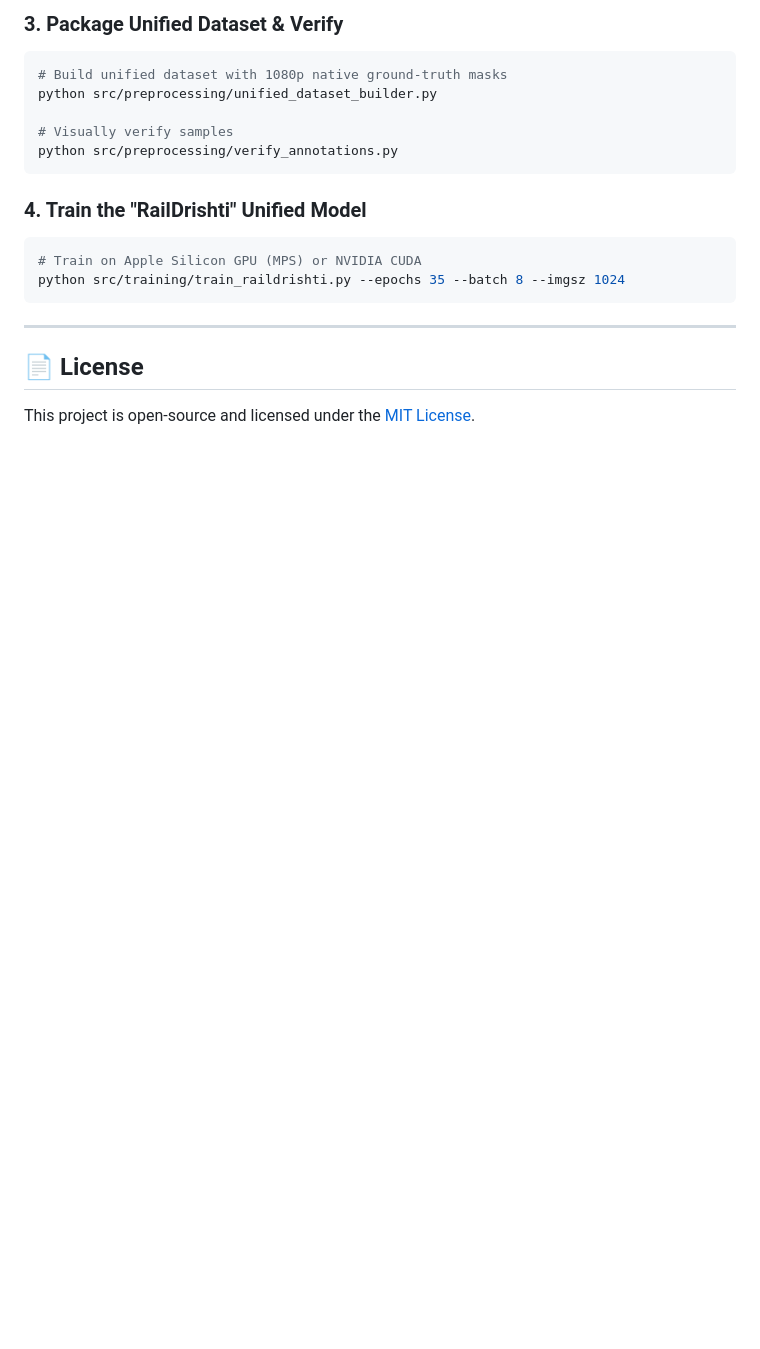
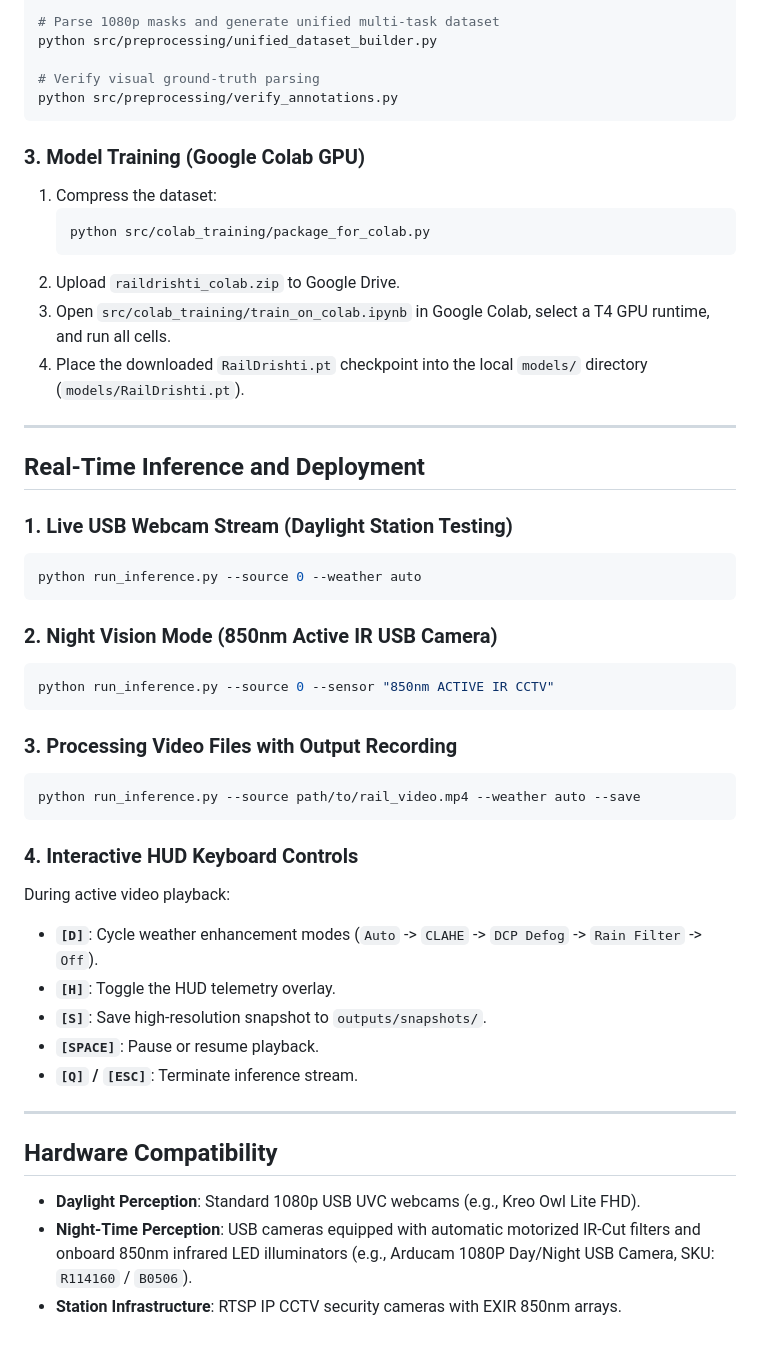
Before and after one commit to MakersNeedMore-MnM/Round2-1mj23cs012, a Markdown page: README.md, the part around one of its changes. Rendered like a GitHub page; blank space fills up the shorter version.

````diff
--- a/README.md
+++ b/README.md
@@ -71,20 +105,53 @@ python src/augmentation/night_cctv_converter.py --convert-all --workers 8
 
-### 3. Package Unified Dataset & Verify
-```bash
-# Build unified dataset with 1080p native ground-truth masks
+# Parse 1080p masks and generate unified multi-task dataset
 python src/preprocessing/unified_dataset_builder.py
 
-# Visually verify samples
+# Verify visual ground-truth parsing
 python src/preprocessing/verify_annotations.py
 ```
 
-### 4. Train the "RailDrishti" Unified Model
-```bash
-# Train on Apple Silicon GPU (MPS) or NVIDIA CUDA
-python src/training/train_raildrishti.py --epochs 35 --batch 8 --imgsz 1024
-```
+### 3. Model Training (Google Colab GPU)
+
+1. Compress the dataset:
+   ```bash
+   python src/colab_training/package_for_colab.py
+   ```
+2. Upload `raildrishti_colab.zip` to Google Drive.
+3. Open `src/colab_training/train_on_colab.ipynb` in Google Colab, select a T4 GPU runtime, and run all cells.
+4. Place the downloaded `RailDrishti.pt` checkpoint into the local `models/` directory (`models/RailDrishti.pt`).
 
 ---
 
-## 📄 License
-This project is open-source and licensed under the [MIT License](LICENSE).
+## Real-Time Inference and Deployment
+
+### 1. Live USB Webcam Stream (Daylight Station Testing)
+```bash
+python run_inference.py --source 0 --weather auto
+```
+
+### 2. Night Vision Mode (850nm Active IR USB Camera)
+```bash
+python run_inference.py --source 0 --sensor "850nm ACTIVE IR CCTV"
+```
+
+### 3. Processing Video Files with Output Recording
+```bash
+python run_inference.py --source path/to/rail_video.mp4 --weather auto --save
+```
+
+### 4. Interactive HUD Keyboard Controls
+
+During active video playback:
+- **`[D]`**: Cycle weather enhancement modes (`Auto` -> `CLAHE` -> `DCP Defog` -> `Rain Filter` -> `Off`).
+- **`[H]`**: Toggle the HUD telemetry overlay.
+- **`[S]`**: Save high-resolution snapshot to `outputs/snapshots/`.
+- **`[SPACE]`**: Pause or resume playback.
+- **`[Q]` / `[ESC]`**: Terminate inference stream.
+
+---
+
+## Hardware Compatibility
+
+- **Daylight Perception**: Standard 1080p USB UVC webcams (e.g., Kreo Owl Lite FHD).
+- **Night-Time Perception**: USB cameras equipped with automatic motorized IR-Cut filters and onboard 850nm infrared LED illuminators (e.g., Arducam 1080P Day/Night USB Camera, SKU: `R114160` / `B0506`).
+- **Station Infrastructure**: RTSP IP CCTV security cameras with EXIR 850nm arrays.
````
Also changed, not shown: other parts of README.md (+70 -36 lines).
